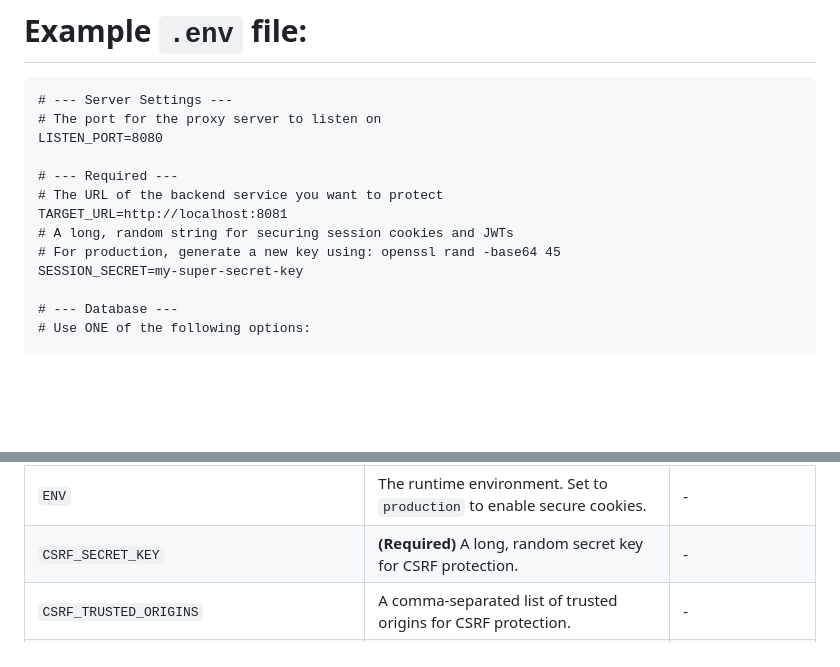
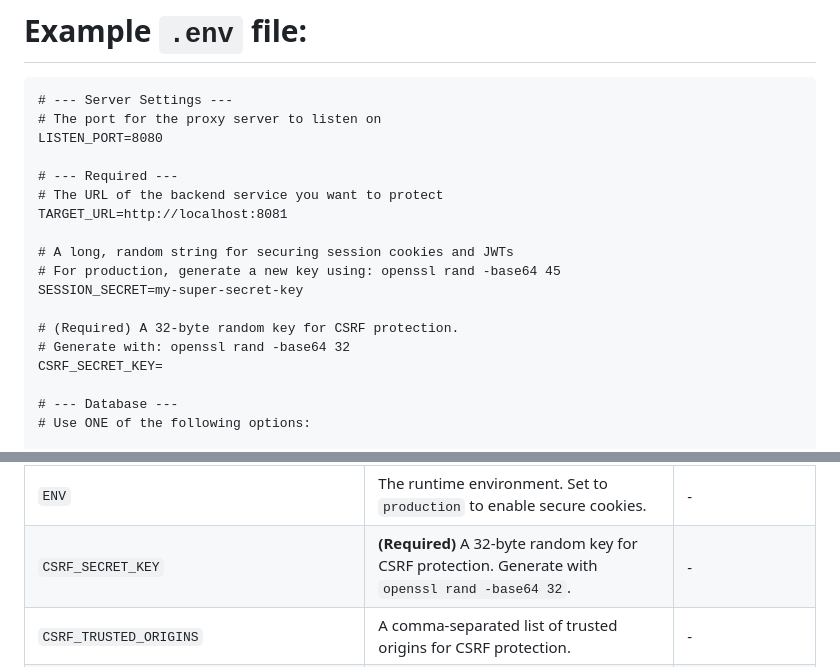
Before and after one commit to haturatu/pb-auth-proxy, a Markdown page: README.md, 2 parts joined by grey strips. GitHub-like rendering; blank space fills up the shorter version.

```diff
--- a/README.md
+++ b/README.md
@@ -120,9 +120,14 @@ LISTEN_PORT=8080
 # --- Required ---
 # The URL of the backend service you want to protect
 TARGET_URL=http://localhost:8081
+
 # A long, random string for securing session cookies and JWTs
 # For production, generate a new key using: openssl rand -base64 45
 SESSION_SECRET=my-super-secret-key
+
+# (Required) A 32-byte random key for CSRF protection.
+# Generate with: openssl rand -base64 32
+CSRF_SECRET_KEY=
 
 # --- Database ---
 # Use ONE of the following options:
@@ -477,6 +482,6 @@ The base path for these endpoints is `/api/admin/users`, which can be customized
 | `AUTH_PATH_*` | A set of variables to customize the internal URLs for login, admin, etc. | Various, e.g., `/login`|
 | `AUTH_ASSETS_PATH` | The URL path for serving internal static assets (CSS, JS). | `/assets` |
 | `ENV` | The runtime environment. Set to `production` to enable secure cookies. | - |
-| `CSRF_SECRET_KEY` | **(Required)** A long, random secret key for CSRF protection. | - |
+| `CSRF_SECRET_KEY` | **(Required)** A 32-byte random key for CSRF protection. Generate with `openssl rand -base64 32`. | - |
 | `CSRF_TRUSTED_ORIGINS` | A comma-separated list of trusted origins for CSRF protection. | - |
 | `CSRF_SAME_SITE` | The SameSite attribute for the CSRF cookie. Can be `lax`, `strict`, or `none`. | `lax` |
```
Also changed, not shown: README.ja.md (+5 -1 lines).
